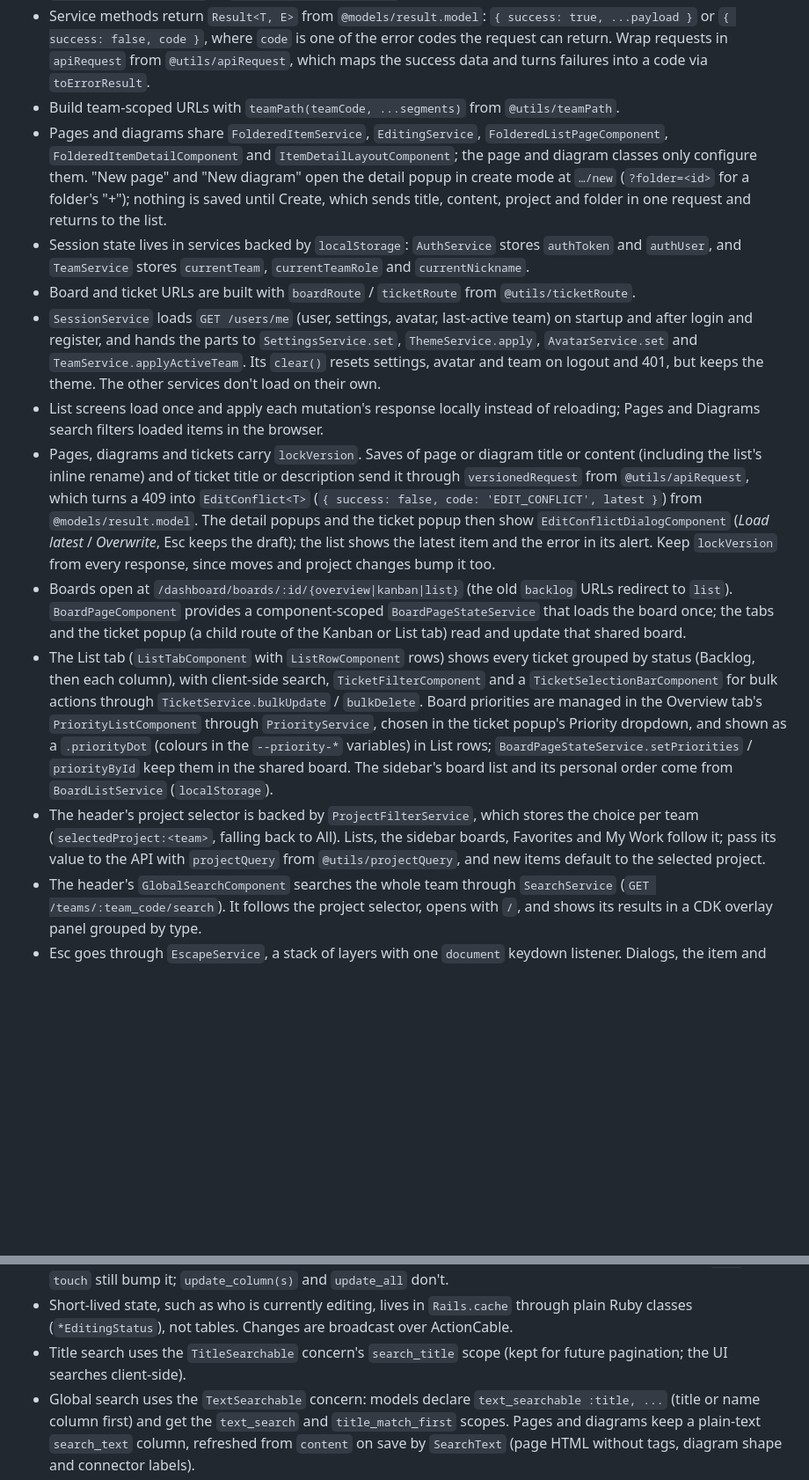
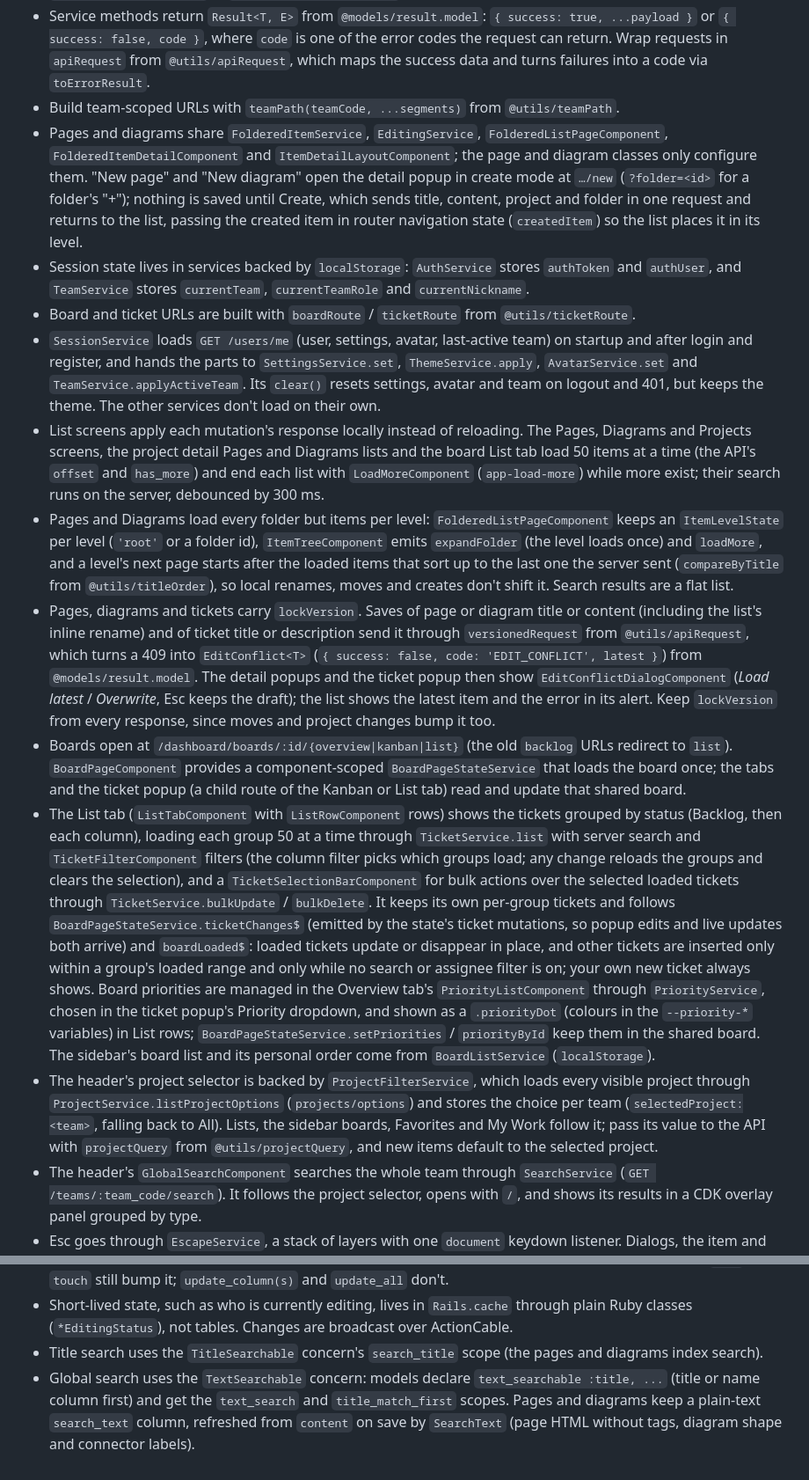
Before and after one commit to Edgars-Skrabins/notean, a Markdown page: CLAUDE.md, 2 parts joined by grey strips. Shown at 88% size. GitHub-like rendering; blank space fills up the shorter version.

Commit message:
Document list pagination and remove its spec

```diff
--- a/CLAUDE.md
+++ b/CLAUDE.md
@@ -122,15 +122,16 @@ src/environments/             environment.ts (apiUrl)
 - Services convert the API's snake_case JSON into camelCase models using `map*` functions, such as `mapFolderedItemSummary` in `foldered-item.service.ts`.
 - Service methods return `Result<T, E>` from `@models/result.model`: `{ success: true, ...payload }` or `{ success: false, code }`, where `code` is one of the error codes the request can return. Wrap requests in `apiRequest` from `@utils/apiRequest`, which maps the success data and turns failures into a code via `toErrorResult`.
 - Build team-scoped URLs with `teamPath(teamCode, ...segments)` from `@utils/teamPath`.
-- Pages and diagrams share `FolderedItemService`, `EditingService`, `FolderedListPageComponent`, `FolderedItemDetailComponent` and `ItemDetailLayoutComponent`; the page and diagram classes only configure them. "New page" and "New diagram" open the detail popup in create mode at `…/new` (`?folder=<id>` for a folder's "+"); nothing is saved until Create, which sends title, content, project and folder in one request and returns to the list.
+- Pages and diagrams share `FolderedItemService`, `EditingService`, `FolderedListPageComponent`, `FolderedItemDetailComponent` and `ItemDetailLayoutComponent`; the page and diagram classes only configure them. "New page" and "New diagram" open the detail popup in create mode at `…/new` (`?folder=<id>` for a folder's "+"); nothing is saved until Create, which sends title, content, project and folder in one request and returns to the list, passing the created item in router navigation state (`createdItem`) so the list places it in its level.
 - Session state lives in services backed by `localStorage`: `AuthService` stores `authToken` and `authUser`, and `TeamService` stores `currentTeam`, `currentTeamRole` and `currentNickname`.
 - Board and ticket URLs are built with `boardRoute` / `ticketRoute` from `@utils/ticketRoute`.
 - `SessionService` loads `GET /users/me` (user, settings, avatar, last-active team) on startup and after login and register, and hands the parts to `SettingsService.set`, `ThemeService.apply`, `AvatarService.set` and `TeamService.applyActiveTeam`. Its `clear()` resets settings, avatar and team on logout and 401, but keeps the theme. The other services don't load on their own.
-- List screens load once and apply each mutation's response locally instead of reloading; Pages and Diagrams search filters loaded items in the browser.
+- List screens apply each mutation's response locally instead of reloading. The Pages, Diagrams and Projects screens, the project detail Pages and Diagrams lists and the board List tab load 50 items at a time (the API's `offset` and `has_more`) and end each list with `LoadMoreComponent` (`app-load-more`) while more exist; their search runs on the server, debounced by 300 ms.
+- Pages and Diagrams load every folder but items per level: `FolderedListPageComponent` keeps an `ItemLevelState` per level (`'root'` or a folder id), `ItemTreeComponent` emits `expandFolder` (the level loads once) and `loadMore`, and a level's next page starts after the loaded items that sort up to the last one the server sent (`compareByTitle` from `@utils/titleOrder`), so local renames, moves and creates don't shift it. Search results are a flat list.
 - Pages, diagrams and tickets carry `lockVersion`. Saves of page or diagram title or content (including the list's inline rename) and of ticket title or description send it through `versionedRequest` from `@utils/apiRequest`, which turns a 409 into `EditConflict<T>` (`{ success: false, code: 'EDIT_CONFLICT', latest }`) from `@models/result.model`. The detail popups and the ticket popup then show `EditConflictDialogComponent` (*Load latest* / *Overwrite*, Esc keeps the draft); the list shows the latest item and the error in its alert. Keep `lockVersion` from every response, since moves and project changes bump it too.
 - Boards open at `/dashboard/boards/:id/{overview|kanban|list}` (the old `backlog` URLs redirect to `list`). `BoardPageComponent` provides a component-scoped `BoardPageStateService` that loads the board once; the tabs and the ticket popup (a child route of the Kanban or List tab) read and update that shared board.
-- The List tab (`ListTabComponent` with `ListRowComponent` rows) shows every ticket grouped by status (Backlog, then each column), with client-side search, `TicketFilterComponent` and a `TicketSelectionBarComponent` for bulk actions through `TicketService.bulkUpdate` / `bulkDelete`. Board priorities are managed in the Overview tab's `PriorityListComponent` through `PriorityService`, chosen in the ticket popup's Priority dropdown, and shown as a `.priorityDot` (colours in the `--priority-*` variables) in List rows; `BoardPageStateService.setPriorities` / `priorityById` keep them in the shared board. The sidebar's board list and its personal order come from `BoardListService` (`localStorage`).
-- The header's project selector is backed by `ProjectFilterService`, which stores the choice per team (`selectedProject:<team>`, falling back to All). Lists, the sidebar boards, Favorites and My Work follow it; pass its value to the API with `projectQuery` from `@utils/projectQuery`, and new items default to the selected project.
+- The List tab (`ListTabComponent` with `ListRowComponent` rows) shows the tickets grouped by status (Backlog, then each column), loading each group 50 at a time through `TicketService.list` with server search and `TicketFilterComponent` filters (the column filter picks which groups load; any change reloads the groups and clears the selection), and a `TicketSelectionBarComponent` for bulk actions over the selected loaded tickets through `TicketService.bulkUpdate` / `bulkDelete`. It keeps its own per-group tickets and follows `BoardPageStateService.ticketChanges$` (emitted by the state's ticket mutations, so popup edits and live updates both arrive) and `boardLoaded$`: loaded tickets update or disappear in place, and other tickets are inserted only within a group's loaded range and only while no search or assignee filter is on; your own new ticket always shows. Board priorities are managed in the Overview tab's `PriorityListComponent` through `PriorityService`, chosen in the ticket popup's Priority dropdown, and shown as a `.priorityDot` (colours in the `--priority-*` variables) in List rows; `BoardPageStateService.setPriorities` / `priorityById` keep them in the shared board. The sidebar's board list and its personal order come from `BoardListService` (`localStorage`).
+- The header's project selector is backed by `ProjectFilterService`, which loads every visible project through `ProjectService.listProjectOptions` (`projects/options`) and stores the choice per team (`selectedProject:<team>`, falling back to All). Lists, the sidebar boards, Favorites and My Work follow it; pass its value to the API with `projectQuery` from `@utils/projectQuery`, and new items default to the selected project.
 - The header's `GlobalSearchComponent` searches the whole team through `SearchService` (`GET /teams/:team_code/search`). It follows the project selector, opens with `/`, and shows its results in a CDK overlay panel grouped by type.
 - Esc goes through `EscapeService`, a stack of layers with one `document` keydown listener. Dialogs, the item and ticket popups, and the Settings, Profile, Manage team, Switch team and project pages `push` a handler in `ngOnInit` (dialogs cancel, popups close, pages go back) and call the returned unregister function in `ngOnDestroy`; only the top one runs. An inner control that uses Esc (an inline rename, an open dropdown, a diagram selection) calls `event.preventDefault()`, and the service then does nothing. CDK connected overlays already do this. Specs that build components with `new` pass `escapeServiceStub()` from `testing/`.
 - Realtime goes through `CableService`, which owns the app's single ActionCable consumer at `ws://…/cable?token=<jwt>` (created on first use). Feature services subscribe with `CableService.subscribe(params, callbacks)` and only unsubscribe their own subscription on `disconnect()`; `SessionService.clear()` calls `CableService.disconnect()` on logout and 401.
@@ -220,7 +223,7 @@ test/              controllers/, models/, channels/, lib/, fixtures/
 - Each board has its own ordered `BoardPriority` list (name, colour from `BoardPriority::COLORS`, position), created from `BoardPriority::DEFAULTS` by a `Board` `after_create`. A ticket's optional `priority_id` must point to a priority of its own board; deleting a priority clears it from its tickets.
 - Pages, diagrams and tickets use optimistic locking (`lock_version`). In `update`, `assign_lock_version(record, params, *keys)` requires `lock_version` when the request touches one of the keys (422 `LOCK_VERSION_REQUIRED`), and a rescued `ActiveRecord::StaleObjectError` renders 409 `EDIT_CONFLICT` with the reloaded item under its resource key. Moves, project changes and assignee changes send no version and never conflict, but `save` and `touch` still bump it; `update_column(s)` and `update_all` don't.
 - Short-lived state, such as who is currently editing, lives in `Rails.cache` through plain Ruby classes (`*EditingStatus`), not tables. Changes are broadcast over ActionCable.
-- Title search uses the `TitleSearchable` concern's `search_title` scope (kept for future pagination; the UI searches client-side).
+- Title search uses the `TitleSearchable` concern's `search_title` scope (the pages and diagrams index search).
 - Global search uses the `TextSearchable` concern: models declare `text_searchable :title, ...` (title or name column first) and get the `text_search` and `title_match_first` scopes. Pages and diagrams keep a plain-text `search_text` column, refreshed from `content` on save by `SearchText` (page HTML without tags, diagram shape and connector labels).
 - List and detail endpoints preload what their JSON uses (e.g. `includes(creator: User::AVATAR_PRELOAD)`) so query counts don't grow with the number of items.
 
```
Also changed, not shown: other parts of CLAUDE.md (+2 -0 lines), specs/shared/list-pagination.spec.md (deleted, +0 -175 lines).
